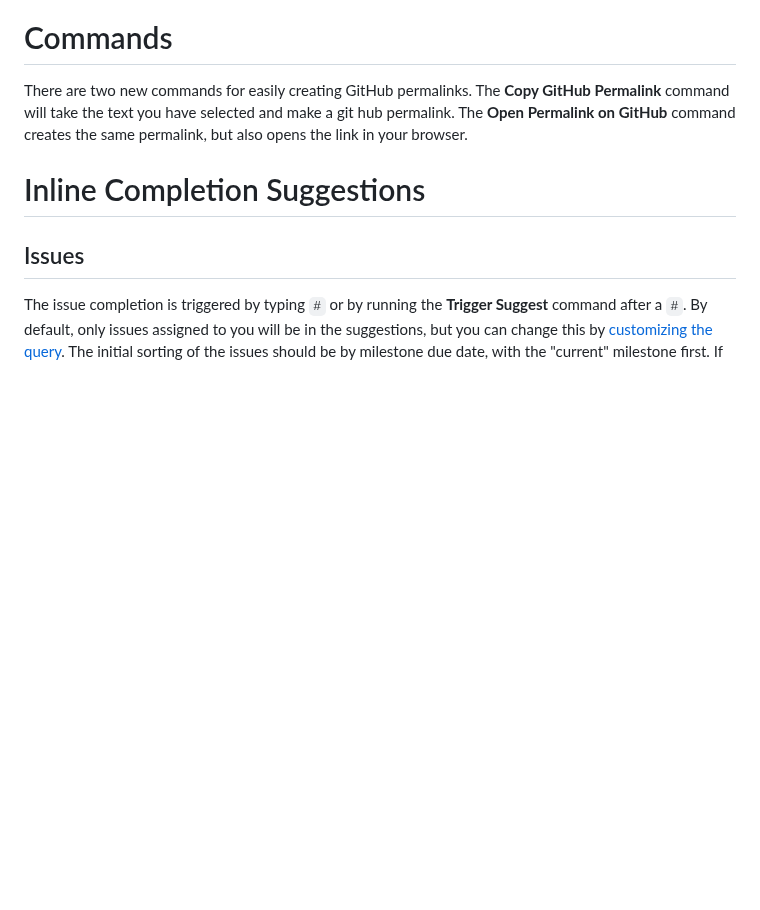
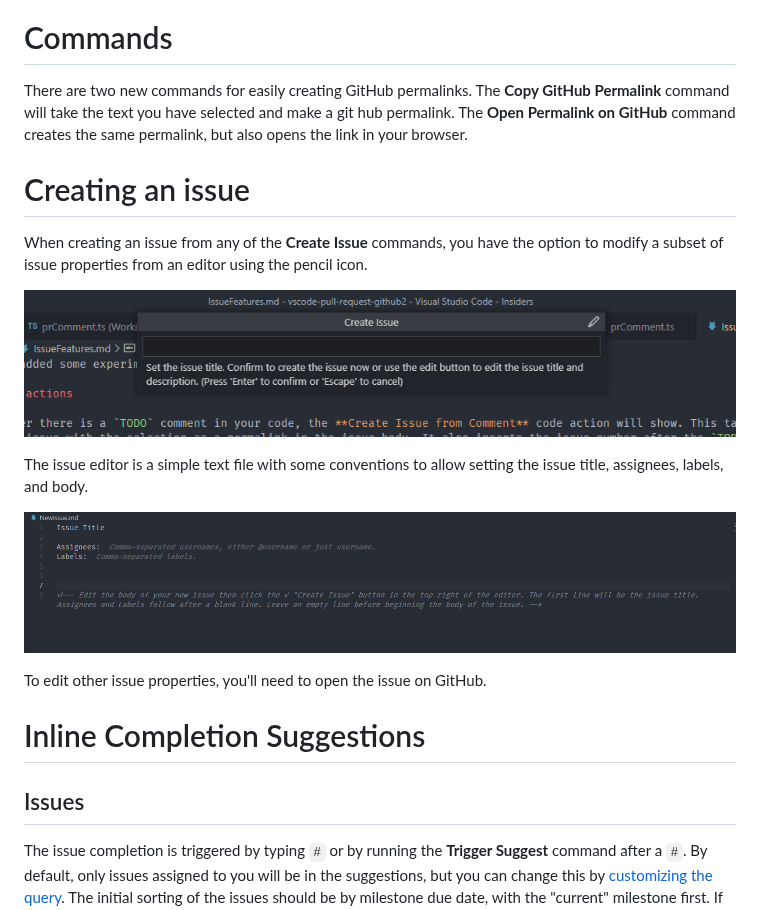
Before and after one commit to microsoft/vscode-pull-request-github, a Markdown page: documentation/IssueFeatures.md, the part around the change. Rendered like a GitHub page; pictures changed too: documentation/images/issueEditor.png (added), documentation/images/quickCreateIssue.png (added); blank space fills up the shorter version.

Commit message:
Issue Creation Docs Fixes #2197

```diff
--- a/documentation/IssueFeatures.md
+++ b/documentation/IssueFeatures.md
@@ -12,6 +12,18 @@ You can also create an issue from a text selection by running the **Create Issue
 # Commands
 
 There are two new commands for easily creating GitHub permalinks. The **Copy GitHub Permalink** command will take the text you have selected and make a git hub permalink. The **Open Permalink on GitHub** command creates the same permalink, but also opens the link in your browser.
+
+# Creating an issue
+
+When creating an issue from any of the **Create Issue** commands, you have the option to modify a subset of issue properties from an editor using the pencil icon.
+
+![Create Issue Quick Input](images/quickCreateIssue.png)
+
+The issue editor is a simple text file with some conventions to allow setting the issue title, assignees, labels, and body.
+
+![Create Issue Editor](images/issueEditor.png)
+
+To edit other issue properties, you'll need to open the issue on GitHub.
 
 # Inline Completion Suggestions
 
```
